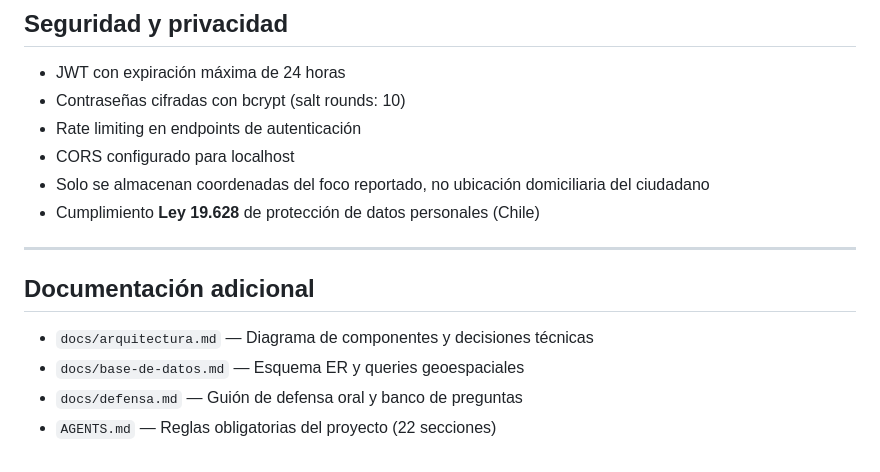
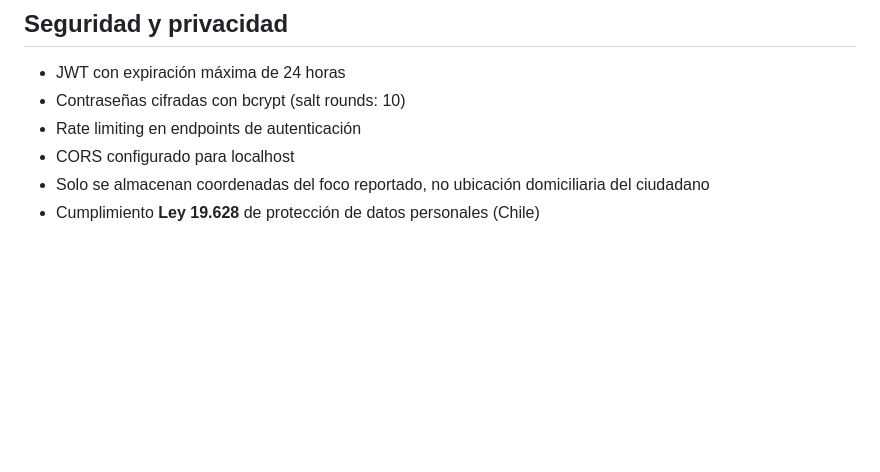
Before and after one commit to Jonathan-JF/scat-gi, a Markdown page: README.md, the part around the change. Rendered like a GitHub page; blank space fills up the shorter version.

Commit message:
Se modifica el readme

```diff
--- a/README.md
+++ b/README.md
@@ -284,12 +284,3 @@ npm test                 # Ejecutar tests unitarios
 - CORS configurado para localhost
 - Solo se almacenan coordenadas del foco reportado, no ubicación domiciliaria del ciudadano
 - Cumplimiento **Ley 19.628** de protección de datos personales (Chile)
-
----
-
-## Documentación adicional
-
-- `docs/arquitectura.md` — Diagrama de componentes y decisiones técnicas
-- `docs/base-de-datos.md` — Esquema ER y queries geoespaciales
-- `docs/defensa.md` — Guión de defensa oral y banco de preguntas
-- `AGENTS.md` — Reglas obligatorias del proyecto (22 secciones)
```
